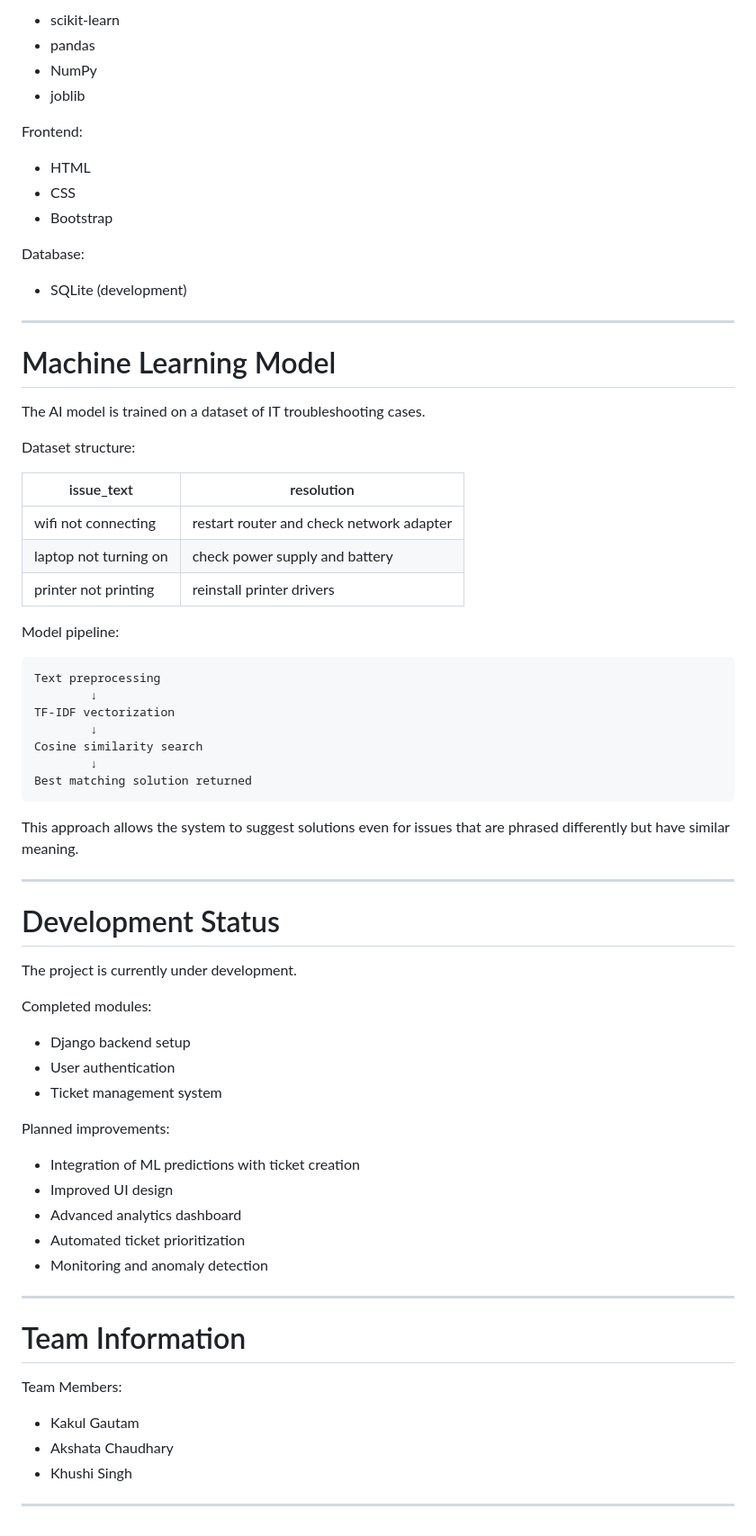
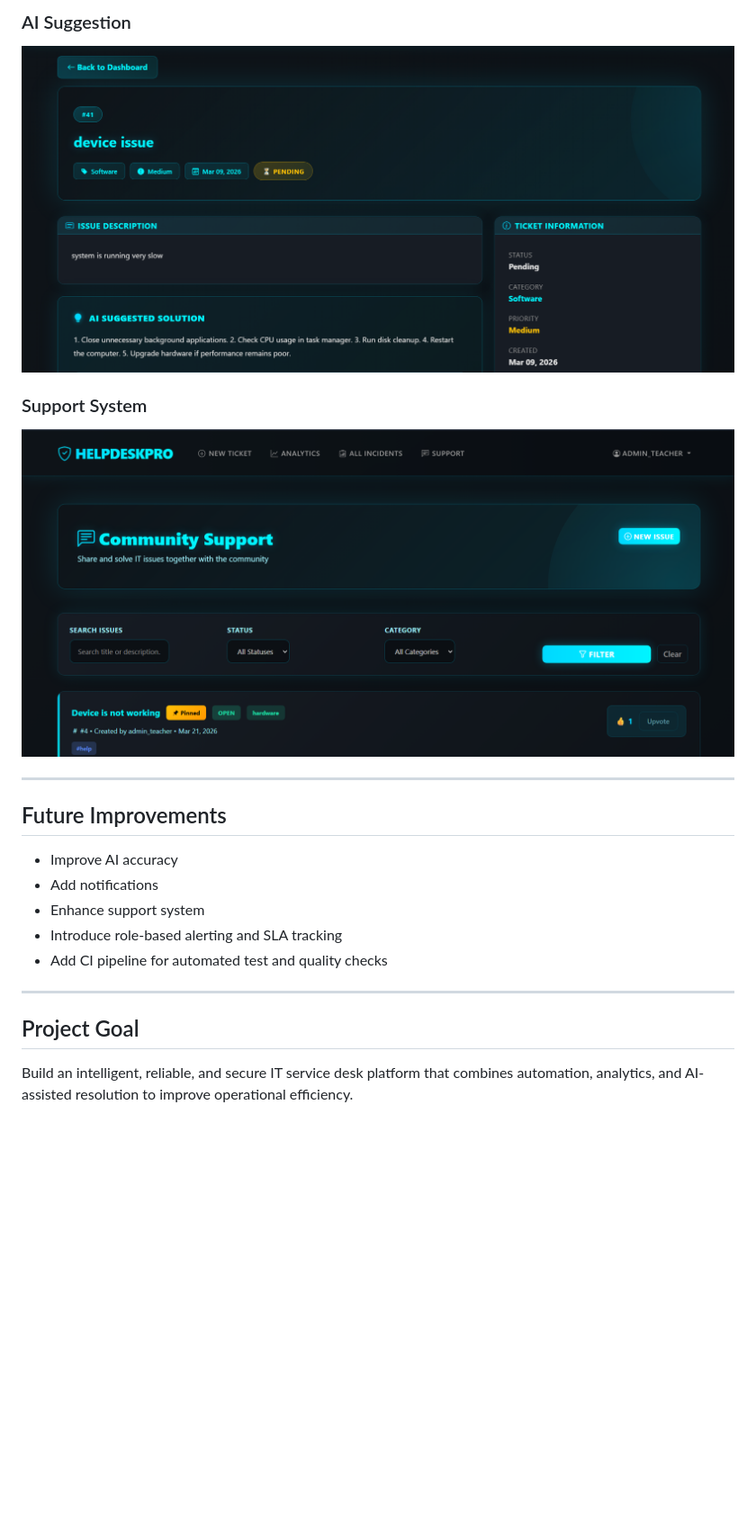
Before and after one commit to kakul-gautam/Autonomous-IT-Service-Desk-Intelligence-Resolution-Automation-Platform, a Markdown page: README.md, the part around the change printed below. Shown: that part at 90% size. Drawn GitHub-style; pictures changed too: docs/ai_suggestion.png (added), docs/support.png (added); blank space fills up the shorter version.

````diff
--- a/README.md
+++ b/README.md
@@ -95,74 +186,22 @@ Machine Learning:
 
-* scikit-learn
-* pandas
-* NumPy
-* joblib
+### AI Suggestion
+![AI Suggestion](docs/ai_suggestion.png)
 
-Frontend:
-
-* HTML
-* CSS
-* Bootstrap
-
-Database:
-
-* SQLite (development)
+### Support System
+![Support](docs/support.png)
 
 ---
 
-# Machine Learning Model
+## Future Improvements
 
-The AI model is trained on a dataset of IT troubleshooting cases.
-
-Dataset structure:
-
-| issue_text            | resolution                               |
-| --------------------- | ---------------------------------------- |
-| wifi not connecting   | restart router and check network adapter |
-| laptop not turning on | check power supply and battery           |
-| printer not printing  | reinstall printer drivers                |
-
-Model pipeline:
-
-```
-Text preprocessing
-        ↓
-TF-IDF vectorization
-        ↓
-Cosine similarity search
-        ↓
-Best matching solution returned
-```
-
-This approach allows the system to suggest solutions even for issues that are phrased differently but have similar meaning.
+- Improve AI accuracy
+- Add notifications
+- Enhance support system
+- Introduce role-based alerting and SLA tracking
+- Add CI pipeline for automated test and quality checks
 
 ---
 
-# Development Status
+## Project Goal
 
-The project is currently under development.
-
-Completed modules:
-
-* Django backend setup
-* User authentication
-* Ticket management system
-
-Planned improvements:
-
-* Integration of ML predictions with ticket creation
-* Improved UI design
-* Advanced analytics dashboard
-* Automated ticket prioritization
-* Monitoring and anomaly detection
-
----
-
-# Team Information
-
-Team Members:
-
-* Kakul Gautam
-* Akshata Chaudhary
-* Khushi Singh
----
+Build an intelligent, reliable, and secure IT service desk platform that combines automation, analytics, and AI-assisted resolution to improve operational efficiency.
````
Also changed, not shown: other parts of README.md (+150 -59 lines), docs/dashboard.png (added), docs/home.png (added), docs/ticket.png (added), 1 other file.
